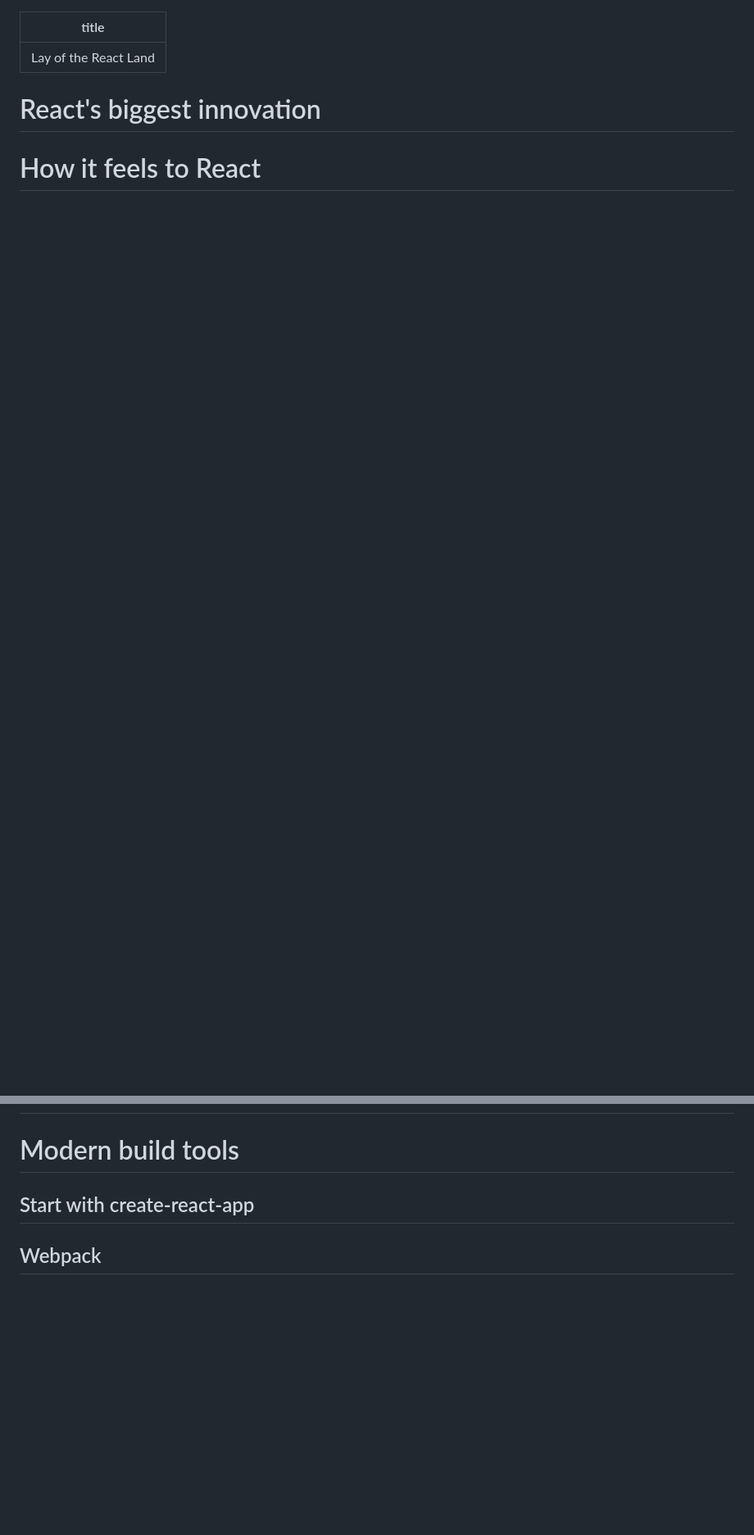
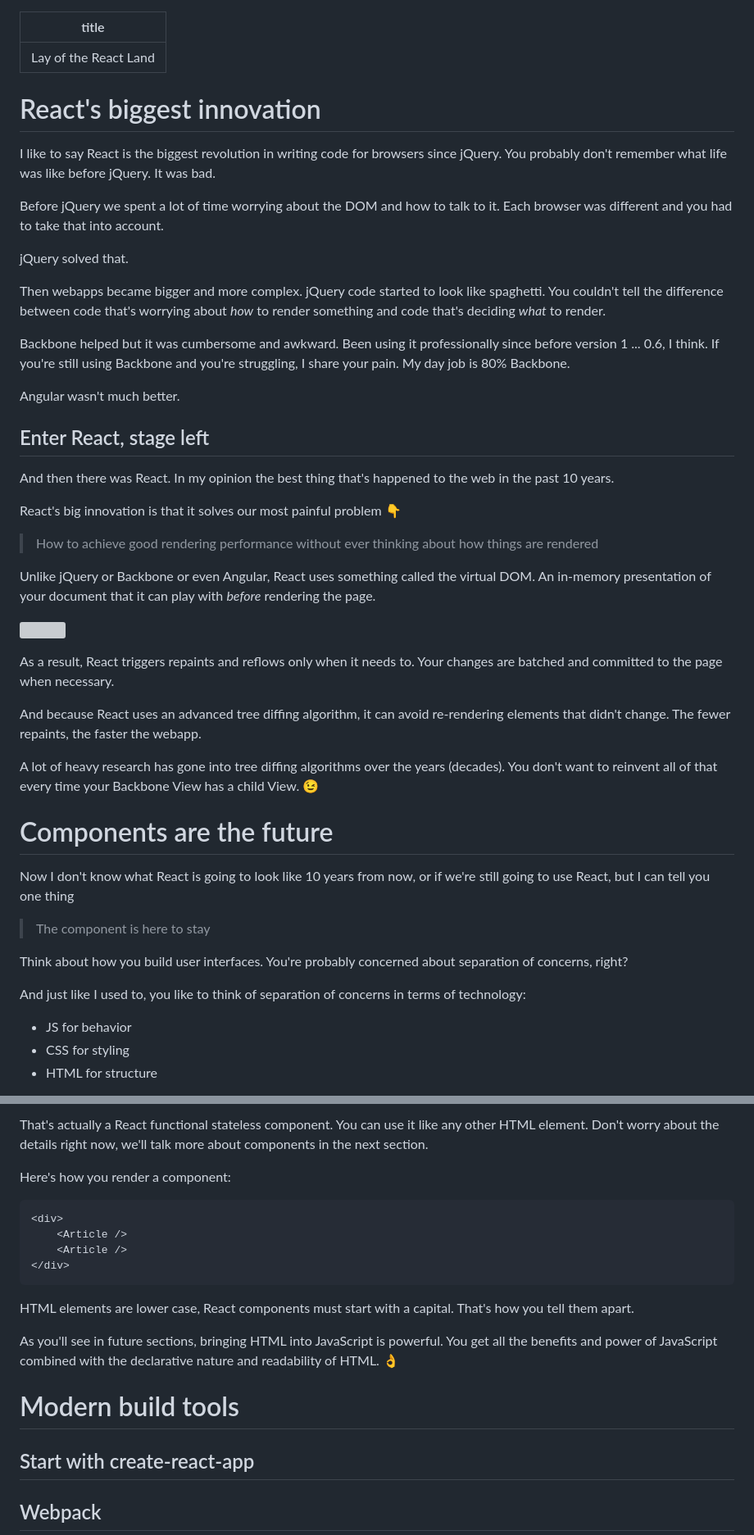
Before and after one commit to Swizec/intro-to-react-workshop, a Markdown page: src/pages/1-lay-of-the-land.md, 2 parts joined by grey strips. Shown: that part at 82% size. Drawn GitHub-style; blank space fills up the shorter version; grey boxes are pictures that could not be loaded.

Commit message:
Intro sections of React

````diff
--- a/src/pages/1-lay-of-the-land.md
+++ b/src/pages/1-lay-of-the-land.md
@@ -4,4 +4,47 @@ title: "Lay of the React Land"
 
 # React's biggest innovation
 
-# How it feels to React
+I like to say React is the biggest revolution in writing code for browsers since jQuery. You probably don't remember what life was like before jQuery. It was bad.
+
+Before jQuery we spent a lot of time worrying about the DOM and how to talk to it. Each browser was different and you had to take that into account.
+
+jQuery solved that.
+
+Then webapps became bigger and more complex. jQuery code started to look like spaghetti. You couldn't tell the difference between code that's worrying about *how* to render something and code that's deciding *what* to render.
+
+Backbone helped but it was cumbersome and awkward. Been using it professionally since before version 1 ... 0.6, I think. If you're still using Backbone and you're struggling, I share your pain. My day job is 80% Backbone.
+
+Angular wasn't much better.
+
+## Enter React, stage left
+
+And then there was React. In my opinion the best thing that's happened to the web in the past 10 years.
+
+React's big innovation is that it solves our most painful problem 👇
+
+> How to achieve good rendering performance without ever thinking about how things are rendered
+
+Unlike jQuery or Backbone or even Angular, React uses something called the virtual DOM. An in-memory presentation of your document that it can play with *before* rendering the page.
+
+![](../images/diffing-algorithms.png)
+
+As a result, React triggers repaints and reflows only when it needs to. Your changes are batched and committed to the page when necessary.
+
+And because React uses an advanced tree diffing algorithm, it can avoid re-rendering elements that didn't change. The fewer repaints, the faster the webapp.
+
+A lot of heavy research has gone into tree diffing algorithms over the years (decades). You don't want to reinvent all of that every time your Backbone View has a child View. 😉
+
+# Components are the future
+
+Now I don't know what React is going to look like 10 years from now, or if we're still going to use React, but I can tell you one thing
+
+> The component is here to stay
+
+Think about how you build user interfaces. You're probably concerned about separation of concerns, right?
+
+And just like I used to, you like to think of separation of concerns in terms of technology:
+
+- JS for behavior
+- CSS for styling
+- HTML for structure
+
@@ -12,3 +119,17 @@ title: "Lay of the React Land"
+That's actually a React functional stateless component. You can use it like any other HTML element. Don't worry about the details right now, we'll talk more about components in the next section.
+
+Here's how you render a component:
+
+```jsx
+<div>
+	<Article />
+	<Article />
+</div>
+```
+
+HTML elements are lower case, React components must start with a capital. That's how you tell them apart.
+
+As you'll see in future sections, bringing HTML into JavaScript is powerful. You get all the benefits and power of JavaScript combined with the declarative nature and readability of HTML. 👌
 
 # Modern build tools
 
````
Also changed, not shown: other parts of src/pages/1-lay-of-the-land.md (+65 -1 lines), src/images/separation-of-concerns.png (added), 3 other files.
